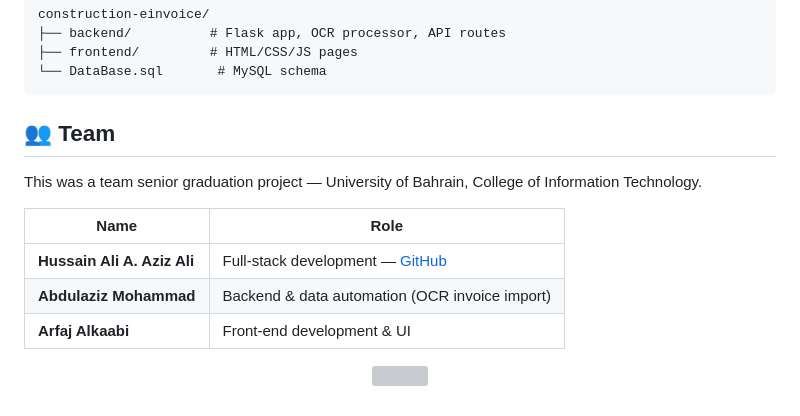
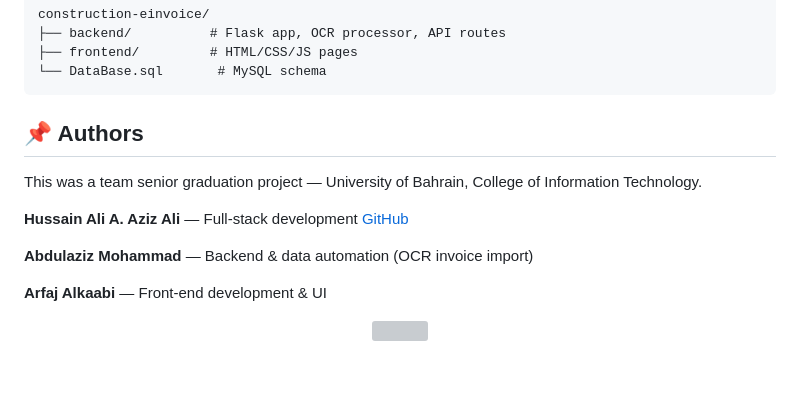
Before and after one commit to HussainAliAbdulAzizAli/construction-einvoice, a Markdown page: README.md, the part around the change. GitHub-like rendering; blank space fills up the shorter version; grey boxes are pictures that could not be loaded.

````diff
--- a/README.md
+++ b/README.md
@@ -76,15 +76,16 @@ construction-einvoice/
 └── DataBase.sql       # MySQL schema
 ```
 
-## 👥 Team
+## 📌 Authors
 
 This was a team senior graduation project — University of Bahrain, College of Information Technology.
 
-| Name | Role |
-|---|---|
-| **Hussain Ali A. Aziz Ali** | Full-stack development — [GitHub](https://github.com/HussainAliAbdulAzizAli) |
-| **Abdulaziz Mohammad** | Backend & data automation (OCR invoice import) |
-| **Arfaj Alkaabi** | Front-end development & UI |
+**Hussain Ali A. Aziz Ali** — Full-stack development
+[GitHub](https://github.com/HussainAliAbdulAzizAli)
+
+**Abdulaziz Mohammad** — Backend & data automation (OCR invoice import)
+
+**Arfaj Alkaabi** — Front-end development & UI
 
 <p align="center">
   <img src="https://capsule-render.vercel.app/api?type=waving&color=1F4E79&height=100&section=footer" />
````
